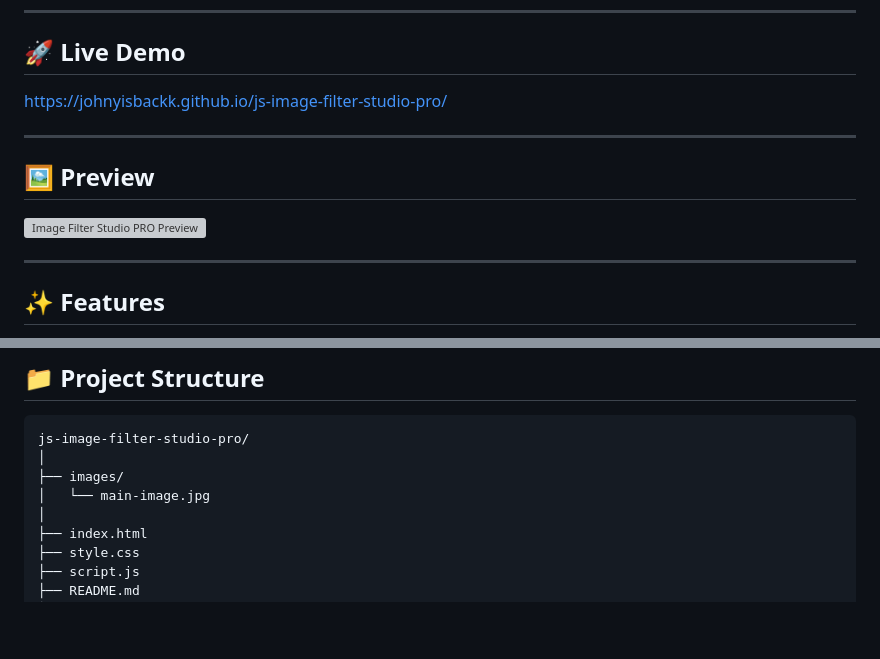
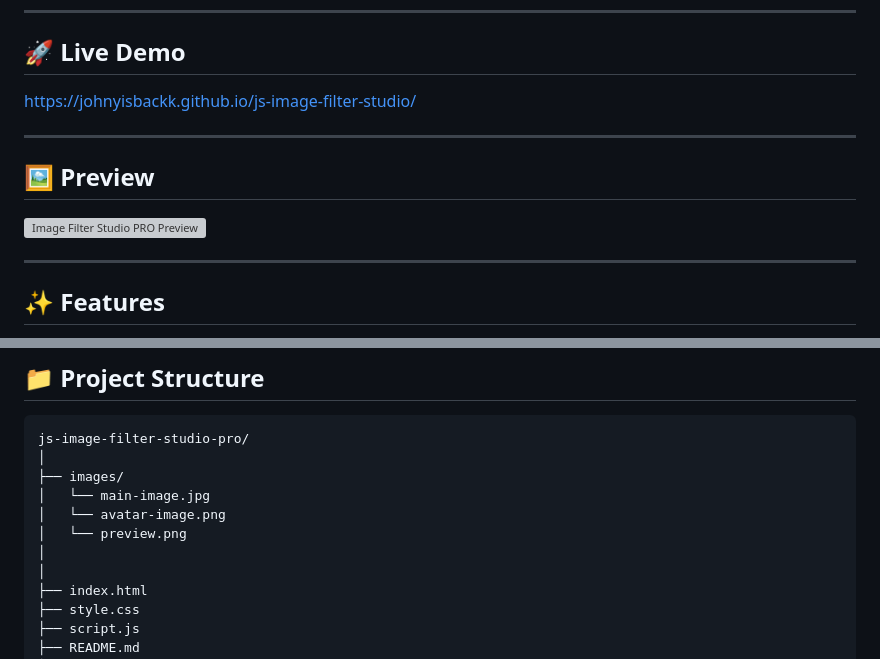
Before and after one commit to JohnYisBackk/js-image-filter-studio, a Markdown page: README.md, 2 parts joined by grey strips. Drawn GitHub-style; blank space fills up the shorter version; grey boxes are pictures that could not be loaded.

Commit message:
Fixed readme & added live demo preview image

```diff
--- a/README.md
+++ b/README.md
@@ -8,7 +8,7 @@ Image Filter Studio PRO allows users to upload images, apply real-time CSS filte
 
 ## 🚀 Live Demo
 
-https://johnyisbackk.github.io/js-image-filter-studio-pro/
+https://johnyisbackk.github.io/js-image-filter-studio/
 
 ---
 
@@ -216,6 +216,9 @@ js-image-filter-studio-pro/
 │
 ├── images/
 │   └── main-image.jpg
+│   └── avatar-image.png
+│   └── preview.png
+│
 │
 ├── index.html
 ├── style.css
```
Also changed, not shown: other parts of README.md (+1 -1 lines).
